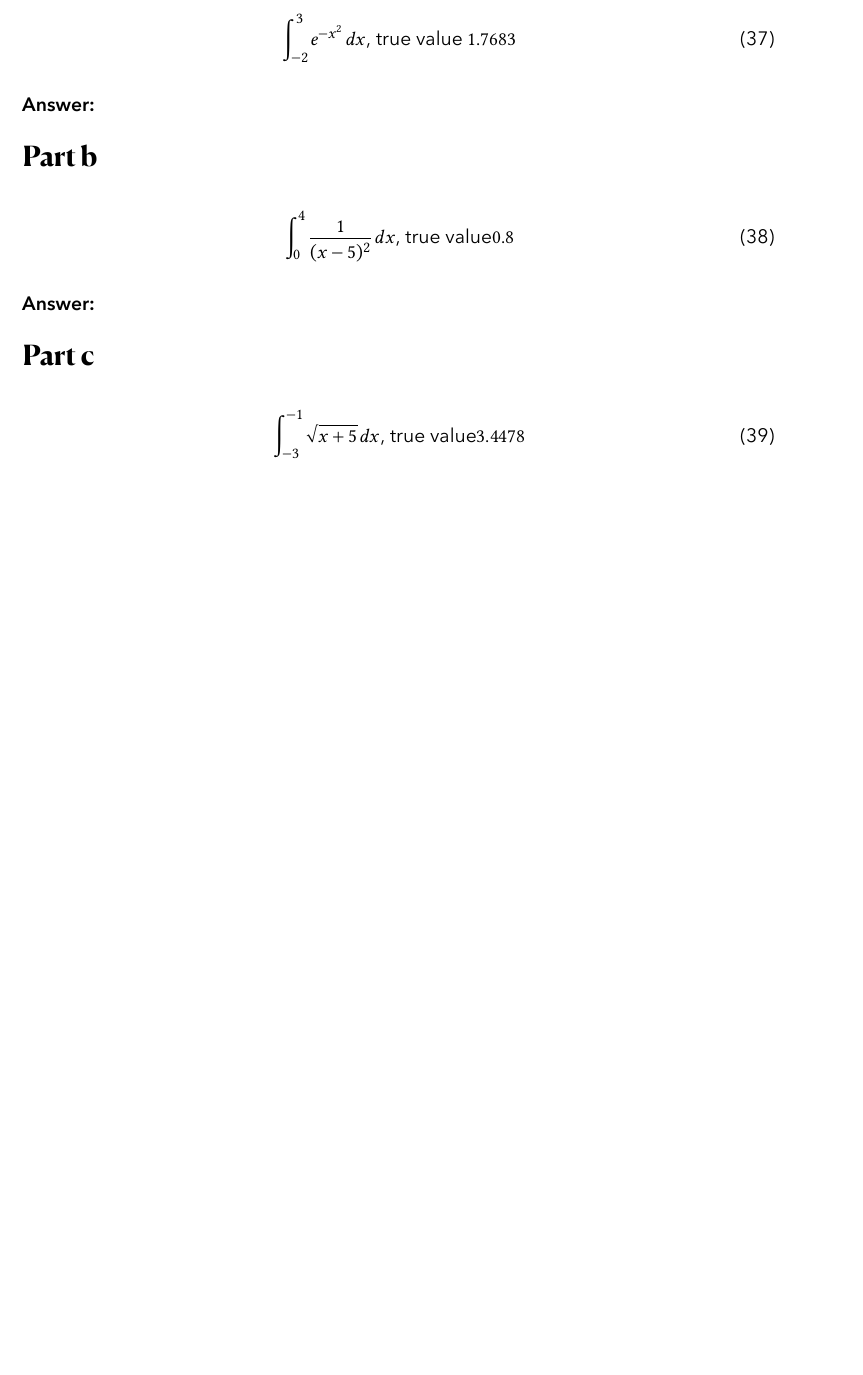
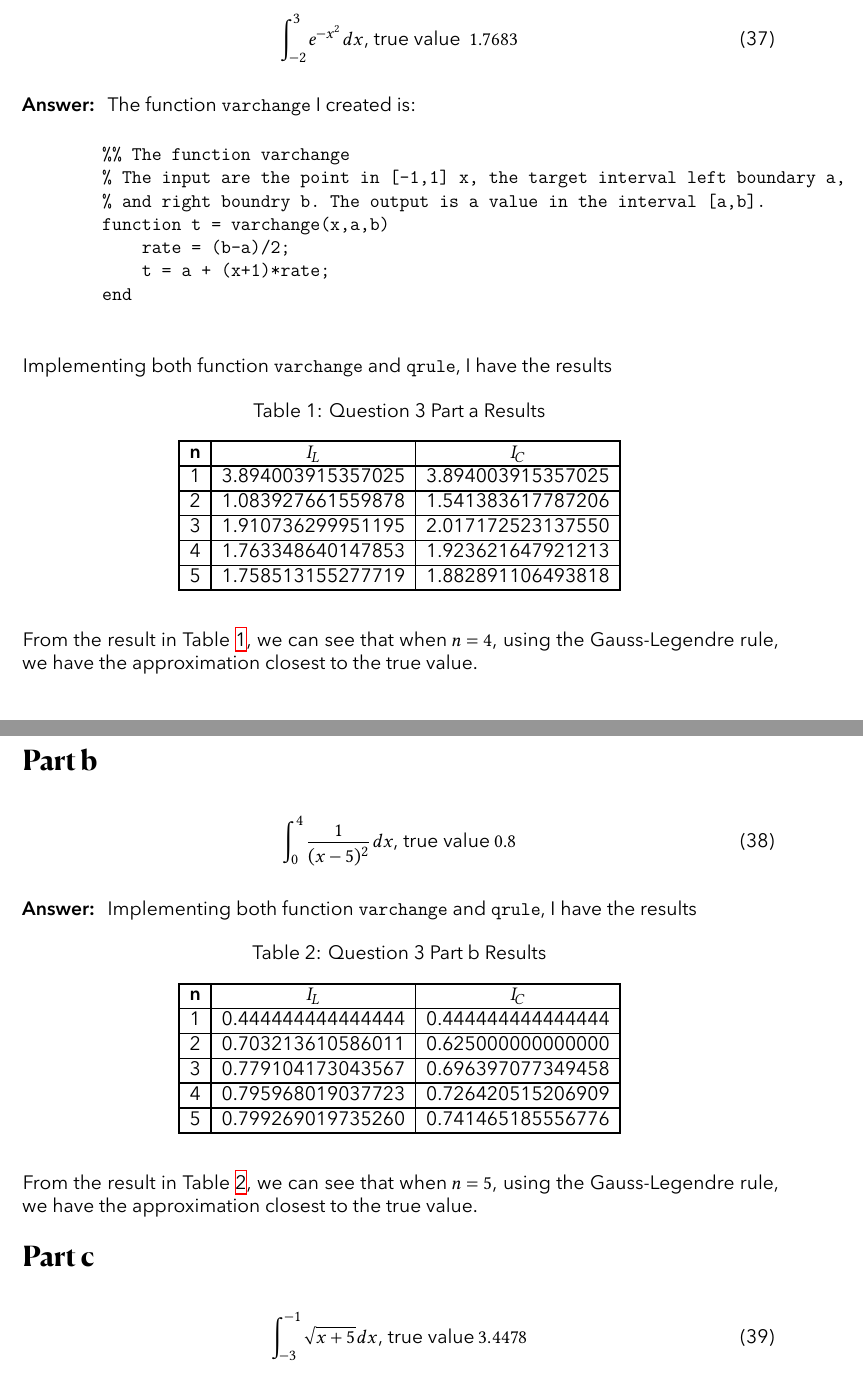
Before and after one commit to RickeyH/CSC-355-HW-Assignments, a LaTeX document (main.tex, which reads assignments/ass6/3.tex): part of page 4 of 4 before the commit and two parts of pages 4 and 5 of 5 after it, the two joined at a grey line, cut so that both start at the same text, the shorter picture padded with empty space. Compiled offline with XeLaTeX.

Commit message:
HW#6 Third Commit

```diff
--- a/assignments/ass6/3.tex
+++ b/assignments/ass6/3.tex
@@ -8,31 +8,71 @@
 
 \begin{question}
     \begin{equation}
-        \int_{-2}^3 e^{-x^2}\, dx\text{, true value } 1.7683
+        \int_{-2}^3 e^{-x^2}\, dx\text{, true value }\; 1.7683
     \end{equation}
 \end{question}
 
 \begin{answer}
-
+    The function \verb+varchange+ I created is:
+    \begin{verbatim}
+        %% The function varchange
+        % The input are the point in [-1,1] x, the target interval left boundary a,
+        % and right boundry b. The output is a value in the interval [a,b].
+        function t = varchange(x,a,b)
+            rate = (b-a)/2;
+            t = a + (x+1)*rate;
+        end
+    \end{verbatim}
+    Implementing both function \verb+varchange+ and \verb+qrule+, I have the results
+    \begin{table}[H]
+    \centering
+    \caption{Question 3 Part a Results}
+    \label{tab:tab1}
+    \begin{tabular}{|c|c|c|}
+    \hline
+    \textbf{n}              & \textbf{$I_L$}                            & \textbf{$I_C$}                            \\ \hline
+    1                       & 3.894003915357025                      & 3.894003915357025                      \\ \hline
+    2                       & 1.083927661559878                      & 1.541383617787206                      \\ \hline
+    3                       & 1.910736299951195                      & 2.017172523137550                      \\ \hline
+    \multicolumn{1}{|l|}{4} & \multicolumn{1}{l|}{1.763348640147853} & \multicolumn{1}{l|}{1.923621647921213} \\ \hline
+    \multicolumn{1}{|l|}{5} & \multicolumn{1}{l|}{1.758513155277719} & \multicolumn{1}{l|}{1.882891106493818} \\ \hline
+    \end{tabular}
+    \end{table}
+    From the result in Table \ref{tab:tab1}, we can see that when $n = 4$, using the Gauss-Legendre rule, we have the approximation closest to the true value.
 \end{answer}
 
 \subsection{Part b}
 
 \begin{question}
     \begin{equation}
-        \int_0^4 \frac{1}{(x-5)^2}\, dx\text{, true value} 0.8
+        \int_0^4 \frac{1}{(x-5)^2}\, dx\text{, true value}\; 0.8
     \end{equation}
 \end{question}
 
 \begin{answer}
-
+     Implementing both function \verb+varchange+ and \verb+qrule+, I have the results
+    \begin{table}[H]
+    \centering
+    \caption{Question 3 Part b Results}
+    \label{tab:tab2}
+    \begin{tabular}{|c|c|c|}
+    \hline
+    \textbf{n}              & \textbf{$I_L$}                            & \textbf{$I_C$}                            \\ \hline
+    1                       & 0.444444444444444                      & 0.444444444444444                      \\ \hline
+    2                       & 0.703213610586011                      & 0.625000000000000                      \\ \hline
+    3                       & 0.779104173043567                      & 0.696397077349458                      \\ \hline
+    \multicolumn{1}{|l|}{4} & \multicolumn{1}{l|}{0.795968019037723} & \multicolumn{1}{l|}{0.726420515206909} \\ \hline
+    \multicolumn{1}{|l|}{5} & \multicolumn{1}{l|}{0.799269019735260} & \multicolumn{1}{l|}{0.741465185556776} \\ \hline
+    \end{tabular}
+    \end{table}
+    From the result in Table \ref{tab:tab2}, we can see that when $n = 5$, using the Gauss-Legendre rule, we have the approximation closest to the true value.
 \end{answer}
 
 \subsection{Part c}
 
 \begin{question}
     \begin{equation}
-        \int_{-3}^{-1} \sqrt{x+5}\, dx\text{, true value} 3.4478
+        \int_{-3}^{-1} \sqrt{x+5}\, dx\text{, true value}\; 3.4478
     \end{equation}
 \end{question}
 
```
Also changed, not shown: assignments/ass6/3.tex (17 more changed lines).
